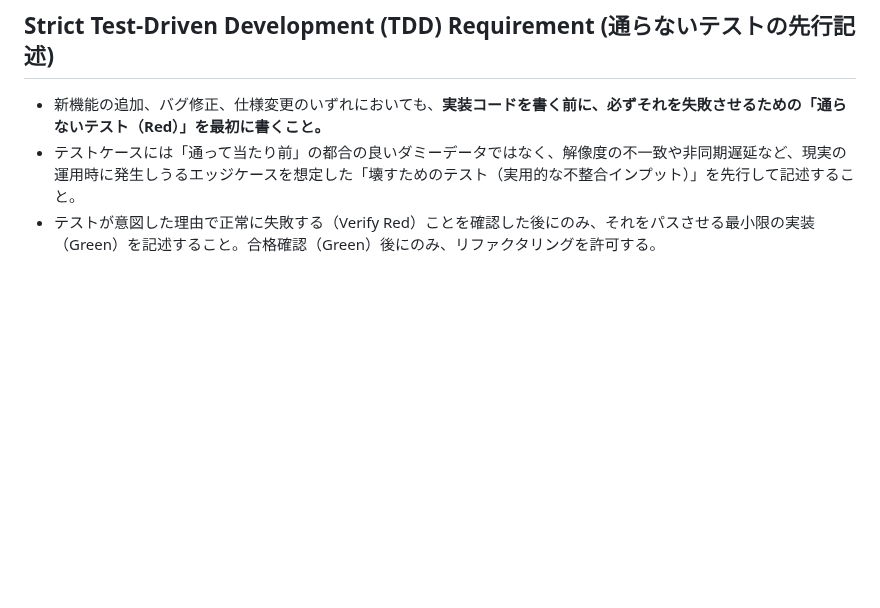
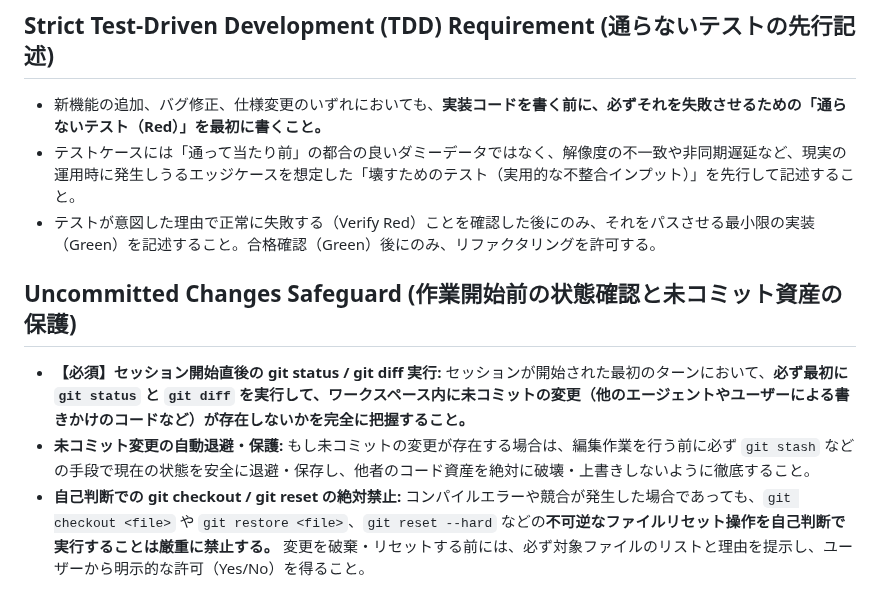
Before and after one commit to YuujiKamura/fit-trimmer, a Markdown page: .agents/AGENTS.md, the part around the change. Rendered like a GitHub page; blank space fills up the shorter version.

Commit message:
docs: Add Uncommitted Changes Safeguard rules to AGENTS.md

```diff
--- a/.agents/AGENTS.md
+++ b/.agents/AGENTS.md
@@ -21,3 +21,8 @@
 - 新機能の追加、バグ修正、仕様変更のいずれにおいても、**実装コードを書く前に、必ずそれを失敗させるための「通らないテスト（Red）」を最初に書くこと。**
 - テストケースには「通って当たり前」の都合の良いダミーデータではなく、解像度の不一致や非同期遅延など、現実の運用時に発生しうるエッジケースを想定した「壊すためのテスト（実用的な不整合インプット）」を先行して記述すること。
 - テストが意図した理由で正常に失敗する（Verify Red）ことを確認した後にのみ、それをパスさせる最小限の実装（Green）を記述すること。合格確認（Green）後にのみ、リファクタリングを許可する。
+
+## Uncommitted Changes Safeguard (作業開始前の状態確認と未コミット資産の保護)
+- **【必須】セッション開始直後の git status / git diff 実行:** セッションが開始された最初のターンにおいて、**必ず最初に `git status` と `git diff` を実行して、ワークスペース内に未コミットの変更（他のエージェントやユーザーによる書きかけのコードなど）が存在しないかを完全に把握すること。**
+- **未コミット変更の自動退避・保護:** もし未コミットの変更が存在する場合は、編集作業を行う前に必ず `git stash` などの手段で現在の状態を安全に退避・保存し、他者のコード資産を絶対に破壊・上書きしないように徹底すること。
+- **自己判断での git checkout / git reset の絶対禁止:** コンパイルエラーや競合が発生した場合であっても、`git checkout <file>` や `git restore <file>`、`git reset --hard` などの**不可逆なファイルリセット操作を自己判断で実行することは厳重に禁止する。** 変更を破棄・リセットする前には、必ず対象ファイルのリストと理由を提示し、ユーザーから明示的な許可（Yes/No）を得ること。
```
